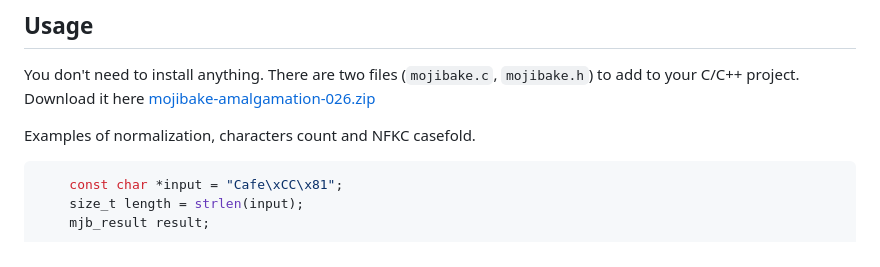
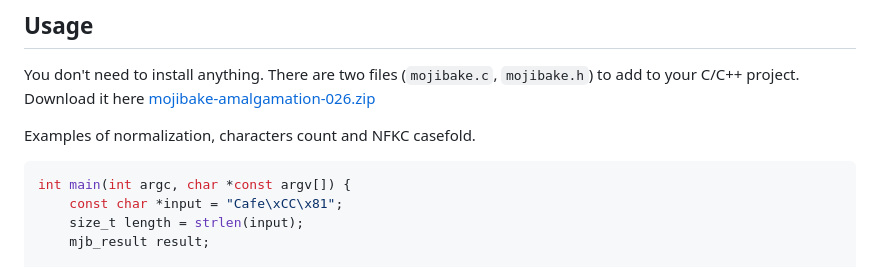
Before and after one commit to zaerl/mojibake, a Markdown page: README.md, the part around one of its changes. Rendered like a GitHub page.

Commit message:
Fix: missing main function
Signed-off-by: Francesco Bigiarini <francesco.bigiarini@gmail.com>

````diff
--- a/README.md
+++ b/README.md
@@ -14,6 +14,7 @@ C/C++ project. Download it here [mojibake-amalgamation-026.zip](https://github.c
 Examples of normalization, characters count and NFKC casefold.
 
 ```c
+int main(int argc, char *const argv[]) {
     const char *input = "Cafe\xCC\x81";
     size_t length = strlen(input);
     mjb_result result;
````
Also changed, not shown: other parts of README.md (+1 -0 lines).
